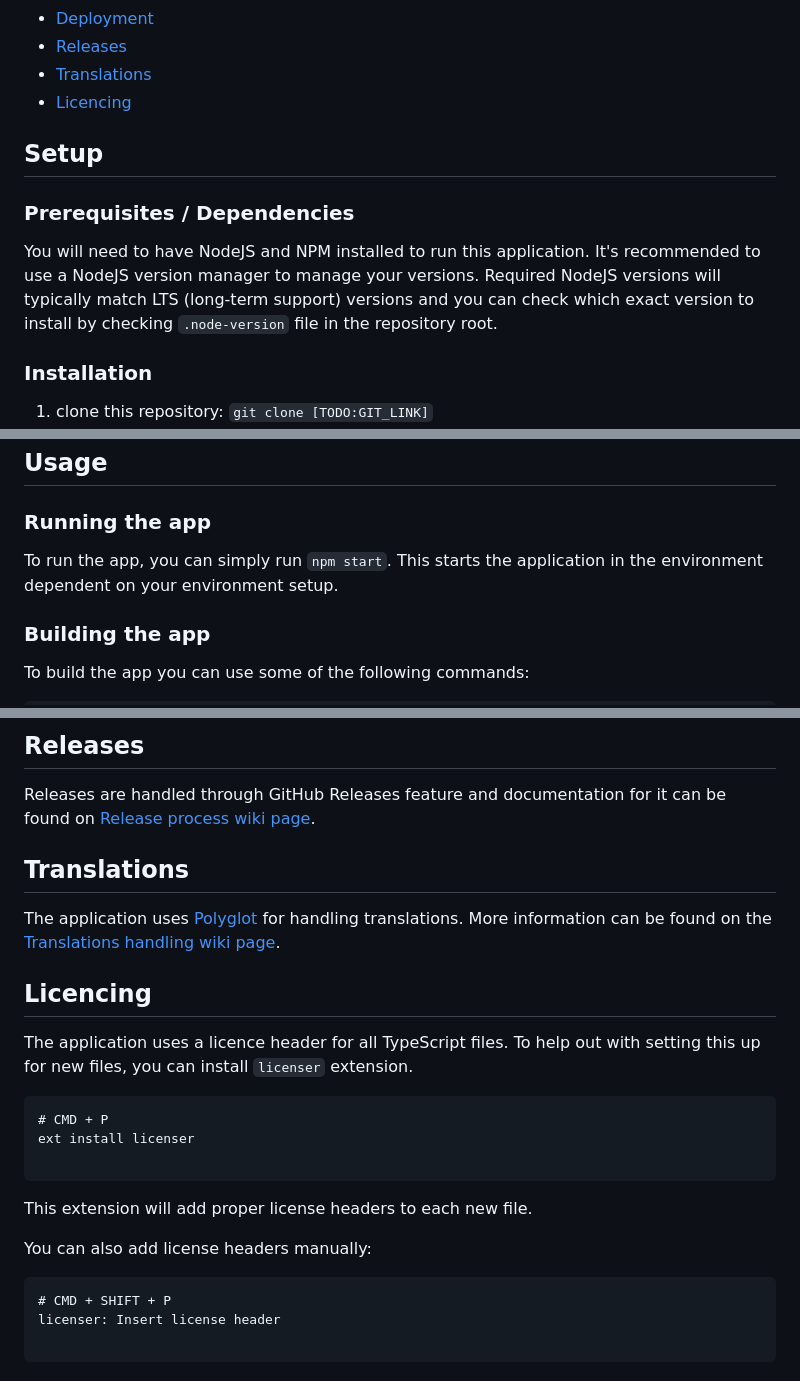
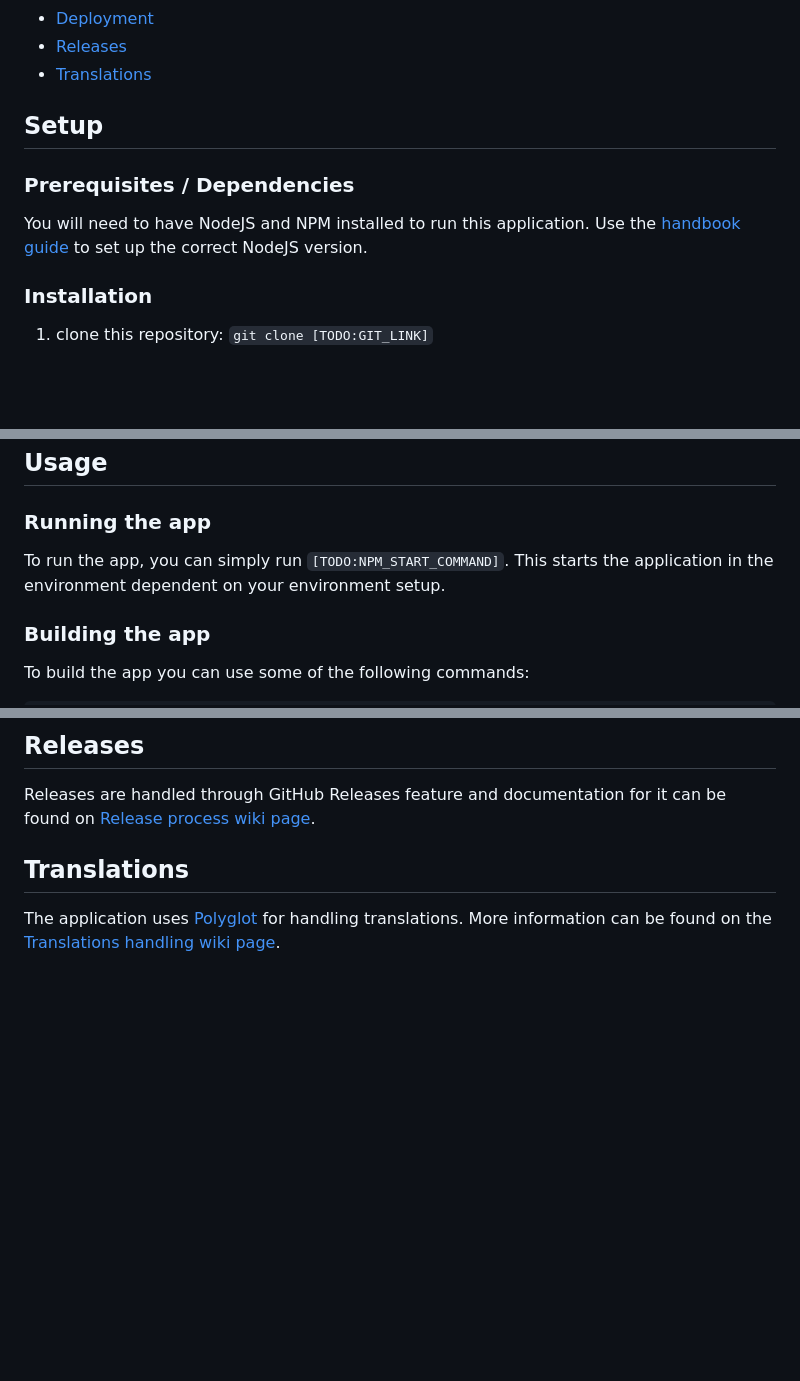
Before and after one commit to infinum/JS-React-Example, a Markdown page: README.template.md, 3 parts joined by grey strips. GitHub-like rendering; blank space fills up the shorter version.

Commit message:
Resolve PR comments
1. link NodeJS setup to handbook guide
2. add TODO for the app start command
3. remove Licencing section

````diff
--- a/README.template.md
+++ b/README.template.md
@@ -21,13 +21,12 @@
 - [Deployment](#deployment)
 - [Releases](#releases)
 - [Translations](#translations)
-- [Licencing](#licencing)
 
 ## Setup
 
 ### Prerequisites / Dependencies
 
-You will need to have NodeJS and NPM installed to run this application. It's recommended to use a NodeJS version manager to manage your versions. Required NodeJS versions will typically match LTS (long-term support) versions and you can check which exact version to install by checking `.node-version` file in the repository root.
+You will need to have NodeJS and NPM installed to run this application. Use the [handbook guide](https://infinum.com/handbook/frontend/node/managing-node-npm-versions) to set up the correct NodeJS version.
 
 ### Installation
 
@@ -42,7 +41,7 @@ You will need to have NodeJS and NPM installed to run this application. It's rec
 
 ### Running the app
 
-To run the app, you can simply run `npm start`. This starts the application in the environment dependent on your environment setup.
+To run the app, you can simply run `[TODO:NPM_START_COMMAND]`. This starts the application in the environment dependent on your environment setup.
 
 ### Building the app
 
@@ -125,23 +124,3 @@ Releases are handled through GitHub Releases feature and documentation for it ca
 ## Translations
 
 The application uses [Polyglot](TODO:PROJECT_POLYGLOT_LINK) for handling translations. More information can be found on the [Translations handling wiki page](TODO:GITHUB_WIKI_PAGE).
-
-## Licencing
-
-The application uses a licence header for all TypeScript files. To help out with setting this up for new files, you can install `licenser` extension.
-
-```
-# CMD + P
-ext install licenser
-
-```
-
-This extension will add proper license headers to each new file.
-
-You can also add license headers manually:
-
-```
-# CMD + SHIFT + P
-licenser: Insert license header
-
-```
````
